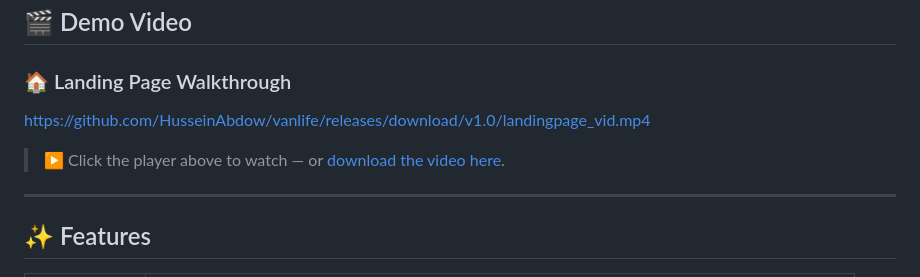
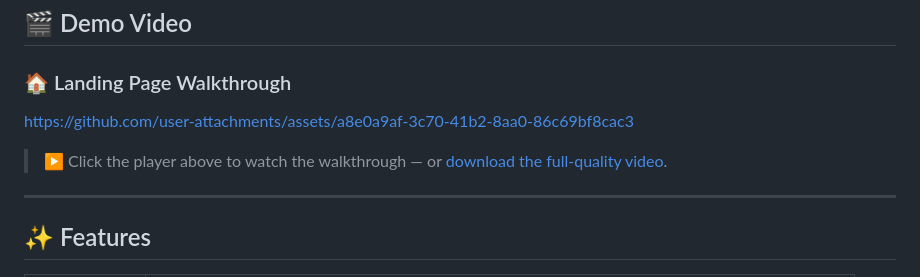
Before and after one commit to HusseinAbdow/vanlife, a Markdown page: README.md, the part around the change. Rendered like a GitHub page.

Commit message:
docs: embed demo video with native GitHub player

```diff
--- a/README.md
+++ b/README.md
@@ -26,9 +26,9 @@ Rent vans, manage leases, and share your journey — all in one place.
 
 ### 🏠 Landing Page Walkthrough
 
-https://github.com/HusseinAbdow/vanlife/releases/download/v1.0/landingpage_vid.mp4
+https://github.com/user-attachments/assets/a8e0a9af-3c70-41b2-8aa0-86c69bf8cac3
 
-> ▶️ Click the player above to watch — or [download the video here](https://github.com/HusseinAbdow/vanlife/releases/download/v1.0/landingpage_vid.mp4).
+> ▶️ Click the player above to watch the walkthrough — or [download the full-quality video](https://github.com/HusseinAbdow/vanlife/releases/download/v1.0/landingpage_vid.mp4).
 
 ---
 
```
